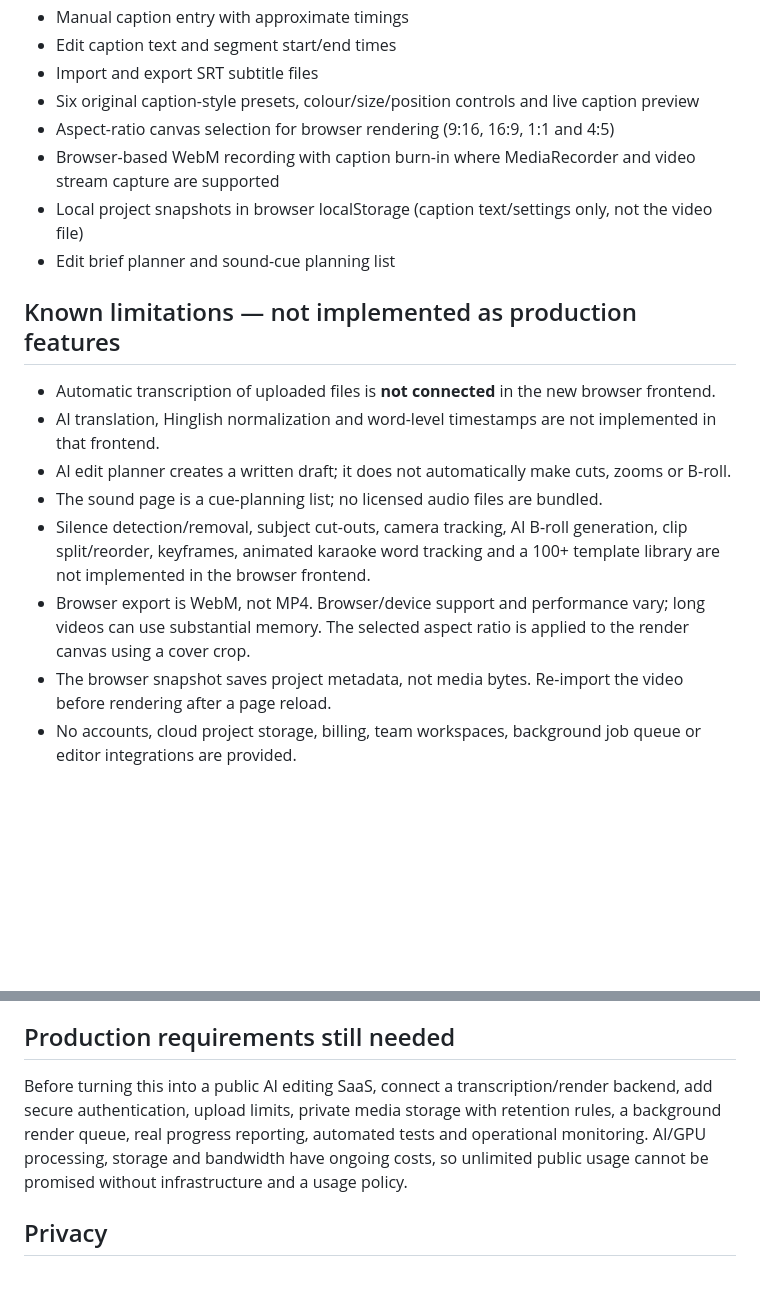
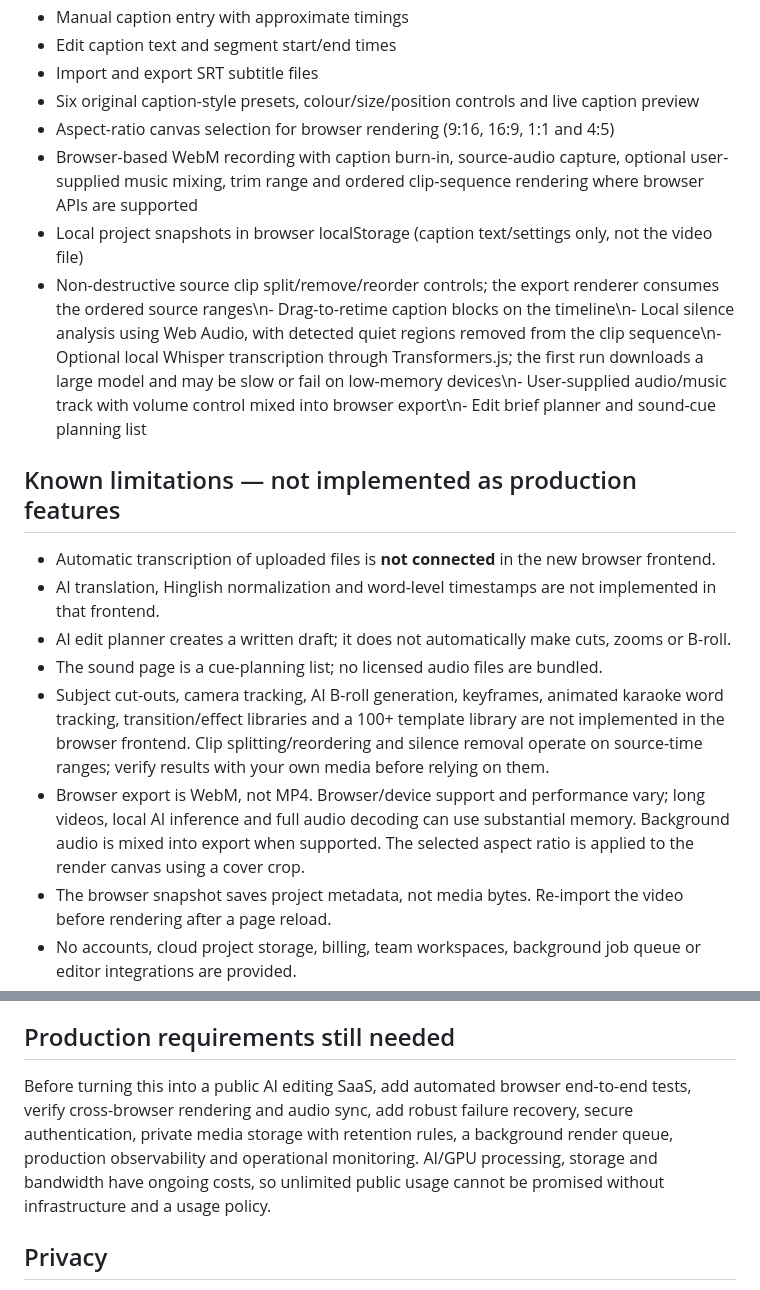
Before and after one commit to gaurav-nikam-ds/clipforge-ai, a Markdown page: README.md, 2 parts joined by grey strips. Rendered like a GitHub page; blank space fills up the shorter version.

Commit message:
Document new editing, silence analysis, transcription and audio mixing capabilities

```diff
--- a/README.md
+++ b/README.md
@@ -15,17 +15,17 @@ The new browser frontend is the intended UI direction. It is a client-side found
 - Import and export SRT subtitle files
 - Six original caption-style presets, colour/size/position controls and live caption preview
 - Aspect-ratio canvas selection for browser rendering (9:16, 16:9, 1:1 and 4:5)
-- Browser-based WebM recording with caption burn-in where MediaRecorder and video stream capture are supported
+- Browser-based WebM recording with caption burn-in, source-audio capture, optional user-supplied music mixing, trim range and ordered clip-sequence rendering where browser APIs are supported
 - Local project snapshots in browser localStorage (caption text/settings only, not the video file)
-- Edit brief planner and sound-cue planning list
+- Non-destructive source clip split/remove/reorder controls; the export renderer consumes the ordered source ranges\n- Drag-to-retime caption blocks on the timeline\n- Local silence analysis using Web Audio, with detected quiet regions removed from the clip sequence\n- Optional local Whisper transcription through Transformers.js; the first run downloads a large model and may be slow or fail on low-memory devices\n- User-supplied audio/music track with volume control mixed into browser export\n- Edit brief planner and sound-cue planning list
 
 ## Known limitations — not implemented as production features
 - Automatic transcription of uploaded files is **not connected** in the new browser frontend.
 - AI translation, Hinglish normalization and word-level timestamps are not implemented in that frontend.
 - AI edit planner creates a written draft; it does not automatically make cuts, zooms or B-roll.
 - The sound page is a cue-planning list; no licensed audio files are bundled.
-- Silence detection/removal, subject cut-outs, camera tracking, AI B-roll generation, clip split/reorder, keyframes, animated karaoke word tracking and a 100+ template library are not implemented in the browser frontend.
-- Browser export is WebM, not MP4. Browser/device support and performance vary; long videos can use substantial memory. The selected aspect ratio is applied to the render canvas using a cover crop.
+- Subject cut-outs, camera tracking, AI B-roll generation, keyframes, animated karaoke word tracking, transition/effect libraries and a 100+ template library are not implemented in the browser frontend. Clip splitting/reordering and silence removal operate on source-time ranges; verify results with your own media before relying on them.
+- Browser export is WebM, not MP4. Browser/device support and performance vary; long videos, local AI inference and full audio decoding can use substantial memory. Background audio is mixed into export when supported. The selected aspect ratio is applied to the render canvas using a cover crop.
 - The browser snapshot saves project metadata, not media bytes. Re-import the video before rendering after a page reload.
 - No accounts, cloud project storage, billing, team workspaces, background job queue or editor integrations are provided.
 
@@ -54,7 +54,7 @@ The repository root contains Python and Streamlit files for the old deployment,
 The first faster-whisper transcription downloads model files. The `tiny` model is selected by default to reduce CPU/RAM usage.
 
 ## Production requirements still needed
-Before turning this into a public AI editing SaaS, connect a transcription/render backend, add secure authentication, upload limits, private media storage with retention rules, a background render queue, real progress reporting, automated tests and operational monitoring. AI/GPU processing, storage and bandwidth have ongoing costs, so unlimited public usage cannot be promised without infrastructure and a usage policy.
+Before turning this into a public AI editing SaaS, add automated browser end-to-end tests, verify cross-browser rendering and audio sync, add robust failure recovery, secure authentication, private media storage with retention rules, a background render queue, production observability and operational monitoring. AI/GPU processing, storage and bandwidth have ongoing costs, so unlimited public usage cannot be promised without infrastructure and a usage policy.
 
 ## Privacy
 The new browser frontend does not upload media to a ClipForge backend. Browser-local project snapshots are not encrypted or permanent. The Streamlit prototype writes temporary files on its hosting machine; avoid uploading confidential footage to public deployments.
```
